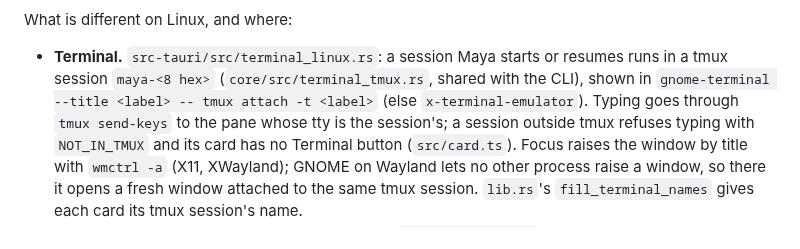
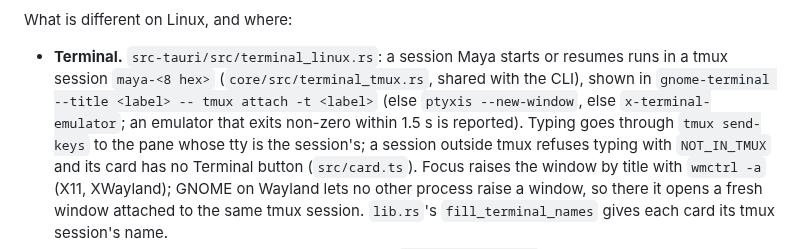
Before and after one commit to dosaki/maya, a Markdown page: docs/DEVELOPING.md, the part around the change. Rendered like a GitHub page.

Commit message:
docs(linux): name Ptyxis among the terminals DEVELOPING lists
Co-Authored-By: Claude Fable 5.1 <noreply@anthropic.com>

```diff
--- a/docs/DEVELOPING.md
+++ b/docs/DEVELOPING.md
@@ -117,7 +117,8 @@ What is different on Linux, and where:
   or resumes runs in a tmux session `maya-<8 hex>`
   (`core/src/terminal_tmux.rs`, shared with the CLI), shown in
   `gnome-terminal --title <label> -- tmux attach -t <label>` (else
-  `x-terminal-emulator`). Typing goes through `tmux send-keys` to the pane
+  `ptyxis --new-window`, else `x-terminal-emulator`; an emulator that
+  exits non-zero within 1.5 s is reported). Typing goes through `tmux send-keys` to the pane
   whose tty is the session's; a session outside tmux refuses typing with
   `NOT_IN_TMUX` and its card has no Terminal button (`src/card.ts`). Focus
   raises the window by title with `wmctrl -a` (X11, XWayland); GNOME on
```
